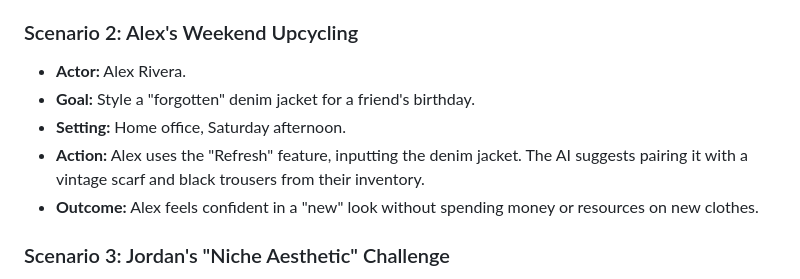
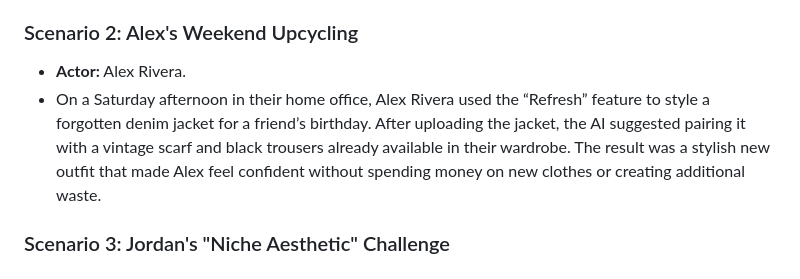
Before and after one commit to deepthisudhavedam-droid/AppliedITProject, a Markdown page: Docs/Personas.md, the part around the change. Rendered like a GitHub page.

Commit message:
Revise Scenario 2 for Alex's Weekend Upcycling
Condensed Scenario 2 for clarity and conciseness.

```diff
--- a/Docs/Personas.md
+++ b/Docs/Personas.md
@@ -54,11 +54,7 @@ For the first time in weeks, she leaves home without second‑guessing her outfi
 
 ### Scenario 2: Alex's Weekend Upcycling
 - **Actor:** Alex Rivera.
-- **Goal:** Style a "forgotten" denim jacket for a friend's birthday.
-- **Setting:** Home office, Saturday afternoon.
-- **Action:** Alex uses the "Refresh" feature, inputting the denim jacket. The AI suggests pairing it with a vintage scarf and black trousers from their inventory.
-- **Outcome:** Alex feels confident in a "new" look without spending money or resources on new clothes.
-
+- On a Saturday afternoon in their home office, Alex Rivera used the “Refresh” feature to style a forgotten denim jacket for a friend’s birthday. After uploading the jacket, the AI suggested pairing it with a vintage scarf and black trousers already available in their wardrobe. The result was a stylish new outfit that made Alex feel confident without spending money on new clothes or creating additional waste.
 ### Scenario 3: Jordan's "Niche Aesthetic" Challenge
 - **Actor:** Jordan Lee.
 - **Goal:** Create a "Cyber-Core" outfit for an Instagram reel.
```
